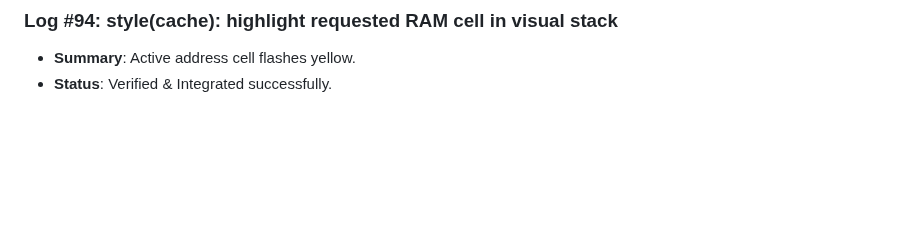
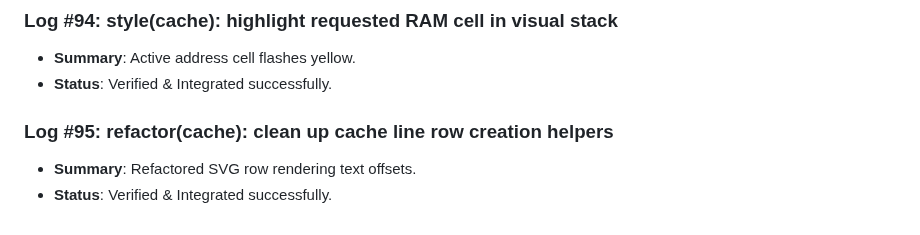
Before and after one commit to D5BU/ComputeXplain, a Markdown page: DEVELOPMENT.md, the part around the change. GitHub-like rendering; blank space fills up the shorter version.

Commit message:
refactor(cache): clean up cache line row creation helpers (#95)

```diff
--- a/DEVELOPMENT.md
+++ b/DEVELOPMENT.md
@@ -345,3 +345,7 @@ This document tracks the incremental building steps, unit tests, and performance
 ### Log #94: style(cache): highlight requested RAM cell in visual stack
 - **Summary**: Active address cell flashes yellow.
 - **Status**: Verified & Integrated successfully.
+
+### Log #95: refactor(cache): clean up cache line row creation helpers
+- **Summary**: Refactored SVG row rendering text offsets.
+- **Status**: Verified & Integrated successfully.
```
